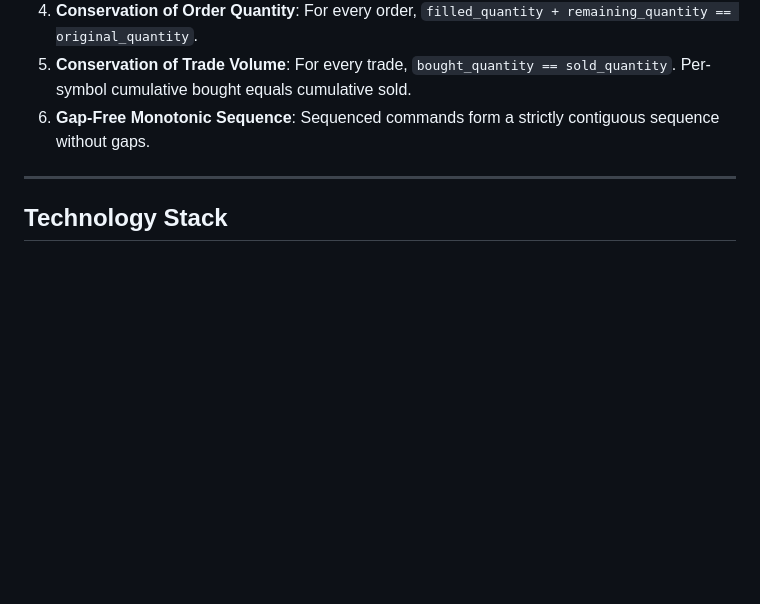
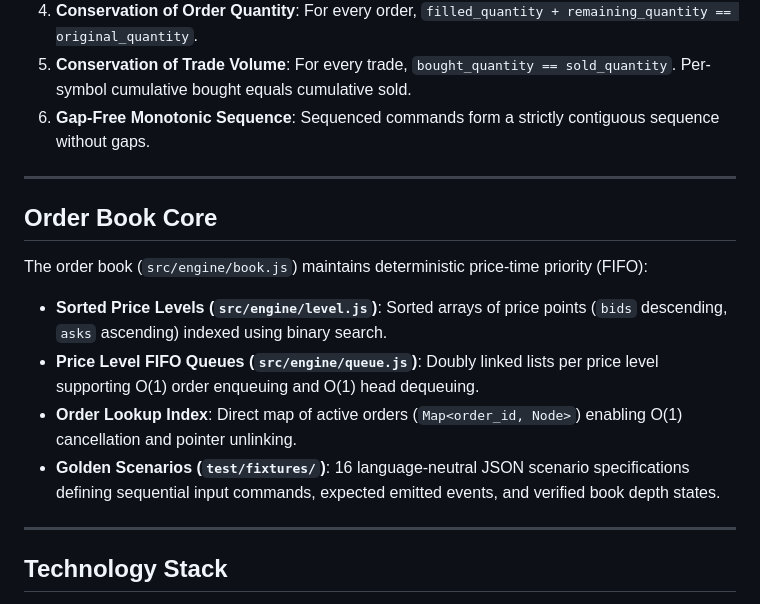
Before and after one commit to Ayush-o1/DirectiveO9, a Markdown page: README.md, the part around the change. Drawn GitHub-style; blank space fills up the shorter version.

Commit message:
docs: update roadmap and readme with phase 1 book core details

```diff
--- a/README.md
+++ b/README.md
@@ -48,6 +48,17 @@ The matching engine verifies six structural invariants across state transitions
 4. **Conservation of Order Quantity**: For every order, `filled_quantity + remaining_quantity == original_quantity`.
 5. **Conservation of Trade Volume**: For every trade, `bought_quantity == sold_quantity`. Per-symbol cumulative bought equals cumulative sold.
 6. **Gap-Free Monotonic Sequence**: Sequenced commands form a strictly contiguous sequence without gaps.
+
+---
+
+## Order Book Core
+
+The order book (`src/engine/book.js`) maintains deterministic price-time priority (FIFO):
+
+- **Sorted Price Levels (`src/engine/level.js`)**: Sorted arrays of price points (`bids` descending, `asks` ascending) indexed using binary search.
+- **Price Level FIFO Queues (`src/engine/queue.js`)**: Doubly linked lists per price level supporting O(1) order enqueuing and O(1) head dequeuing.
+- **Order Lookup Index**: Direct map of active orders (`Map<order_id, Node>`) enabling O(1) cancellation and pointer unlinking.
+- **Golden Scenarios (`test/fixtures/`)**: 16 language-neutral JSON scenario specifications defining sequential input commands, expected emitted events, and verified book depth states.
 
 ---
 
```
Also changed, not shown: docs/roadmap.md (+3 -3 lines).
